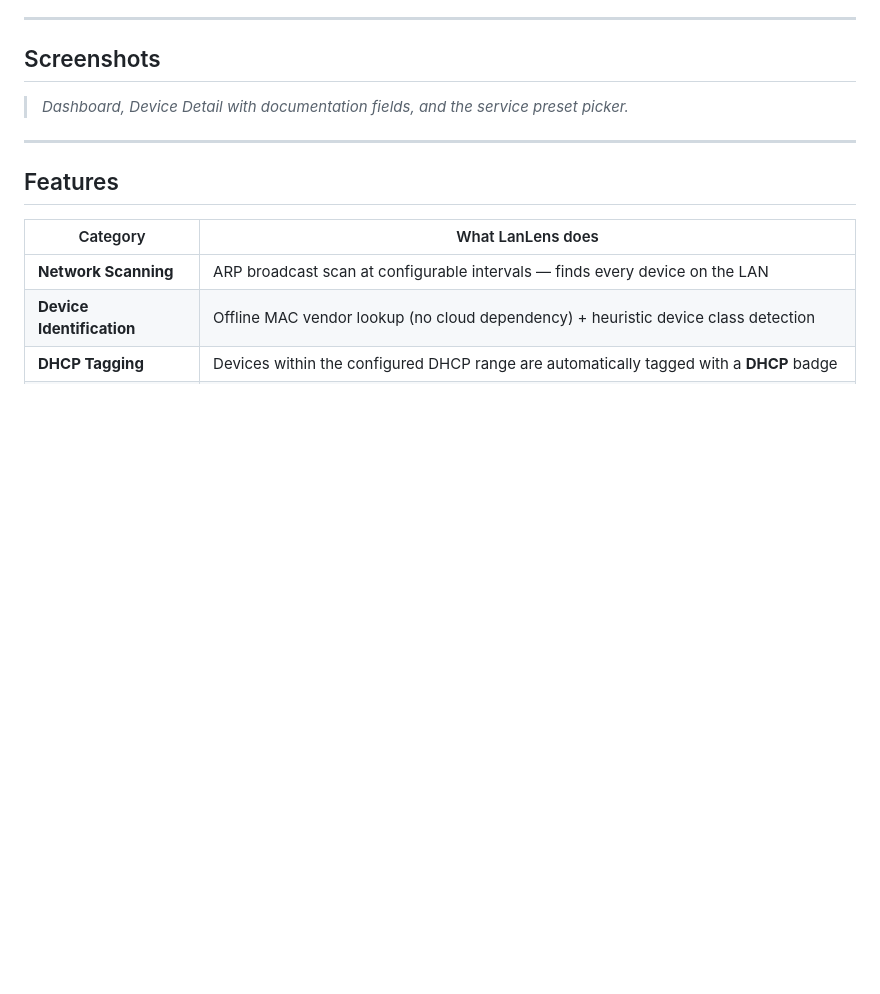
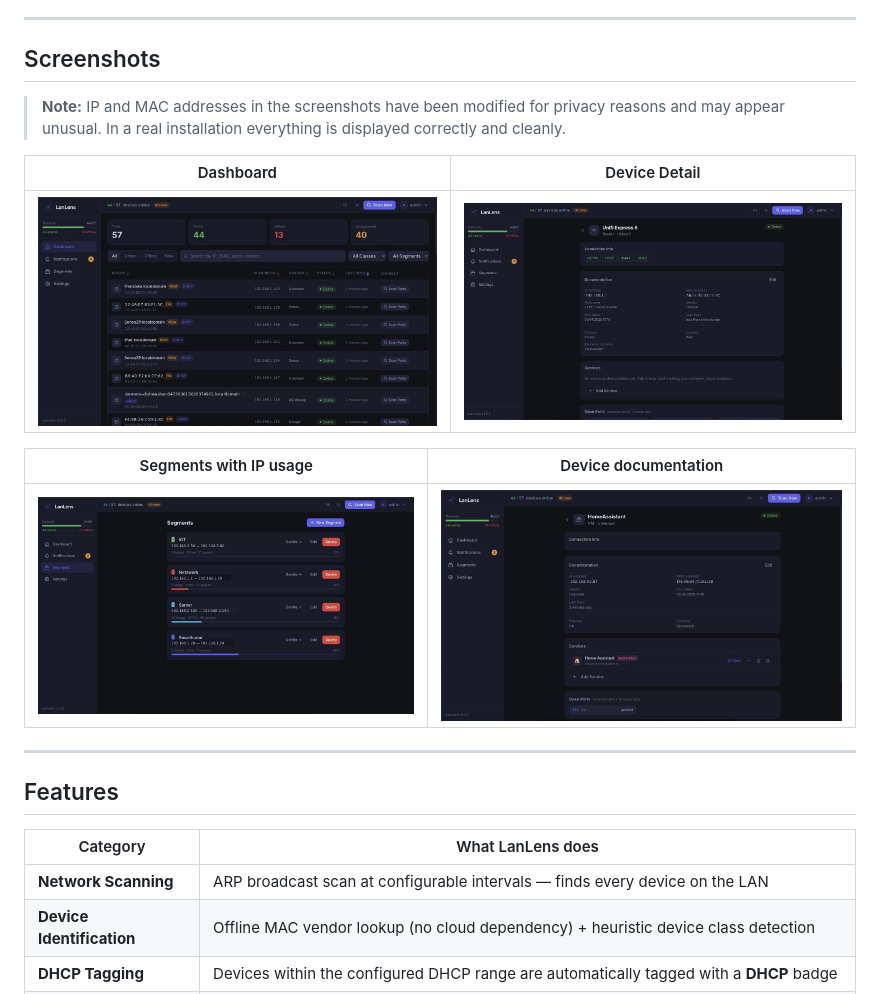
Before and after one commit to AlexRosbach/LanLens, a Markdown page: README.md, the part around the change. Rendered like a GitHub page; pictures changed too: docs/screenshots/lanlens_01_homeassistant.png (added), docs/screenshots/lanlens_02_segments.png (added), docs/screenshots/lanlens_03_unifi.png (added); blank space fills up the shorter version.

Commit message:
docs: add screenshots to README

```diff
--- a/README.md
+++ b/README.md
@@ -18,7 +18,15 @@ LanLens continuously scans your local network, identifies every device by MAC ad
 
 ## Screenshots
 
-> _Dashboard, Device Detail with documentation fields, and the service preset picker._
+> **Note:** IP and MAC addresses in the screenshots have been modified for privacy reasons and may appear unusual. In a real installation everything is displayed correctly and cleanly.
+
+| Dashboard | Device Detail |
+|---|---|
+| ![Dashboard](docs/screenshots/lanlens_04_dashboard.png) | ![Device Detail](docs/screenshots/lanlens_03_unifi.png) |
+
+| Segments with IP usage | Device documentation |
+|---|---|
+| ![Segments](docs/screenshots/lanlens_02_segments.png) | ![Device Detail 2](docs/screenshots/lanlens_01_homeassistant.png) |
 
 ---
 
```
